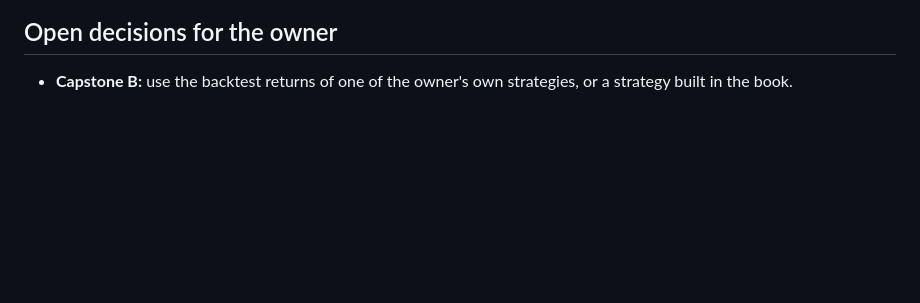
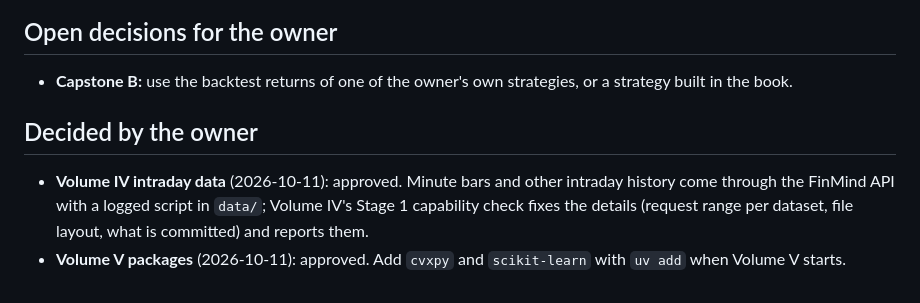
Before and after one commit to Benjamin-Teng/Quant-math-for-beginner, a Markdown page: plans/ROADMAP.md, the part around the change. GitHub-like rendering; blank space fills up the shorter version.

Commit message:
ROADMAP: the owner approves Volume IV's intraday data and Volume V's packages
Co-Authored-By: Claude Opus 5.5 <noreply@anthropic.com>
Claude-Session: https://claude.ai/code/session_01McgzBQSEC937UzeXPrH8rZ

```diff
--- a/plans/ROADMAP.md
+++ b/plans/ROADMAP.md
@@ -137,3 +137,10 @@ Volume VII results it uses.
 ## Open decisions for the owner
 
 - **Capstone B:** use the backtest returns of one of the owner's own strategies, or a strategy built in the book.
+
+## Decided by the owner
+
+- **Volume IV intraday data** (2026-10-11): approved. Minute bars and other intraday history come through the
+  FinMind API with a logged script in `data/`; Volume IV's Stage 1 capability check fixes the details (request
+  range per dataset, file layout, what is committed) and reports them.
+- **Volume V packages** (2026-10-11): approved. Add `cvxpy` and `scikit-learn` with `uv add` when Volume V starts.
```
